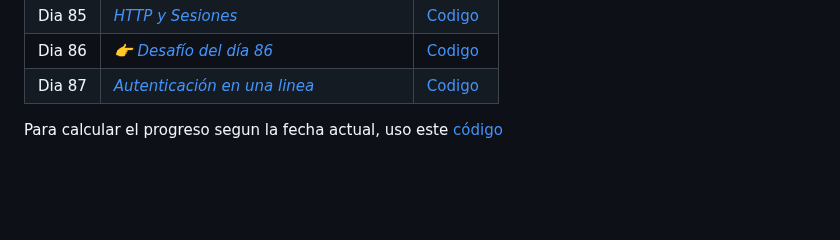
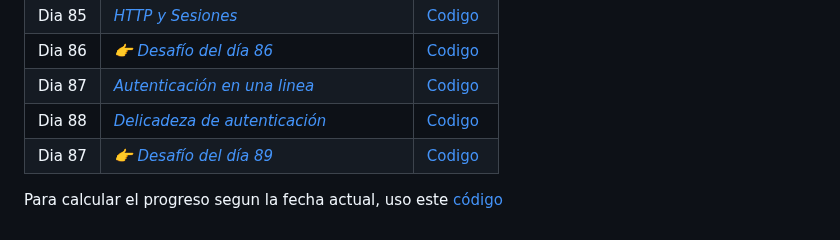
Before and after one commit to borgesmj/notas-y-apuntes, a Markdown page: 100-days-python/README.md, the part around the change. Rendered like a GitHub page; blank space fills up the shorter version.

Commit message:
dia 88 y 89

```diff
--- a/100-days-python/README.md
+++ b/100-days-python/README.md
@@ -114,6 +114,8 @@ El entorno de desarrollo está basado en Replit, que proporciona las siguientes
 | Dia 85 | [*HTTP y Sesiones*](./Dia-85/README.md) | [Codigo](./Dia-85/main.py) |
 | Dia 86 | [*👉 Desafío del día 86*](./Dia-86/README.md) | [Codigo](./Dia-86/main.py) |
 | Dia 87 | [*Autenticación en una linea*](./Dia-87/README.md) | [Codigo](./Dia-87/main.py) |
+| Dia 88 | [*Delicadeza de autenticación*](./Dia-88/README.md) | [Codigo](./Dia-88/main.py) |
+| Dia 87 | [*👉 Desafío del día 89*](./Dia-89/README.md) | [Codigo](./Dia-89/main.py) |
 
 
 Para calcular el progreso segun la fecha actual, uso este [código](https://gist.github.com/borgesmj/7271f7d6a02e10024227a468f537c628)
```
